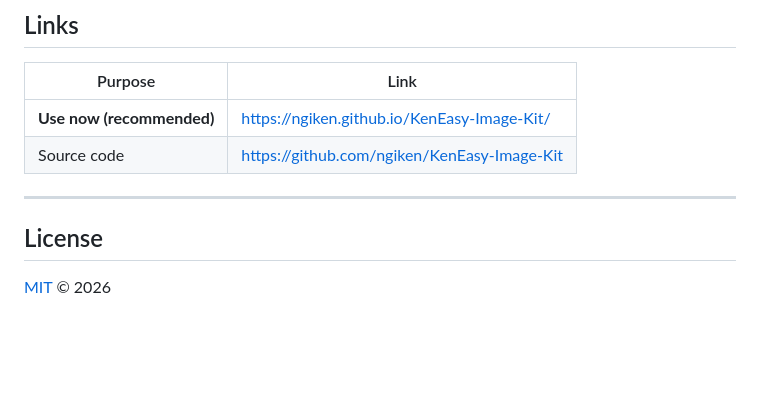
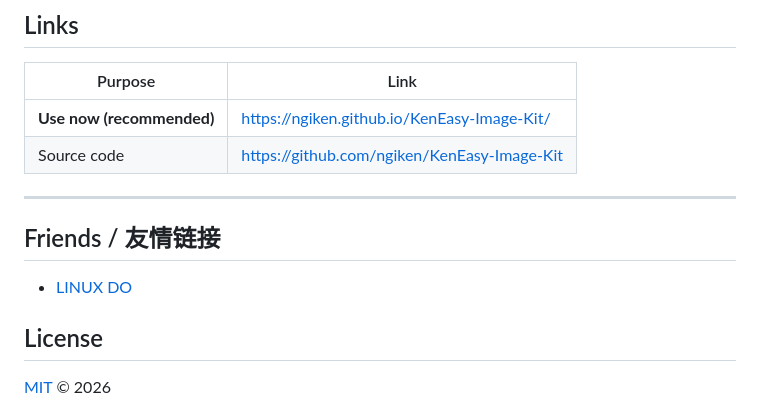
Before and after one commit to ngiken/KenEasy-Image-Kit, a Markdown page: README.en.md, the part around the change. Drawn GitHub-style; blank space fills up the shorter version.

Commit message:
docs: add LINUX DO friend link in README
Required for LINUX DO project sharing compliance.

```diff
--- a/README.en.md
+++ b/README.en.md
@@ -224,6 +224,11 @@ npm run capture:readme
 
 ---
 
+
+## Friends / 友情链接
+
+- [LINUX DO](https://linux.do)
+
 ## License
 
 [MIT](LICENSE) © 2026
```
Also changed, not shown: README.md (+5 -0 lines).
